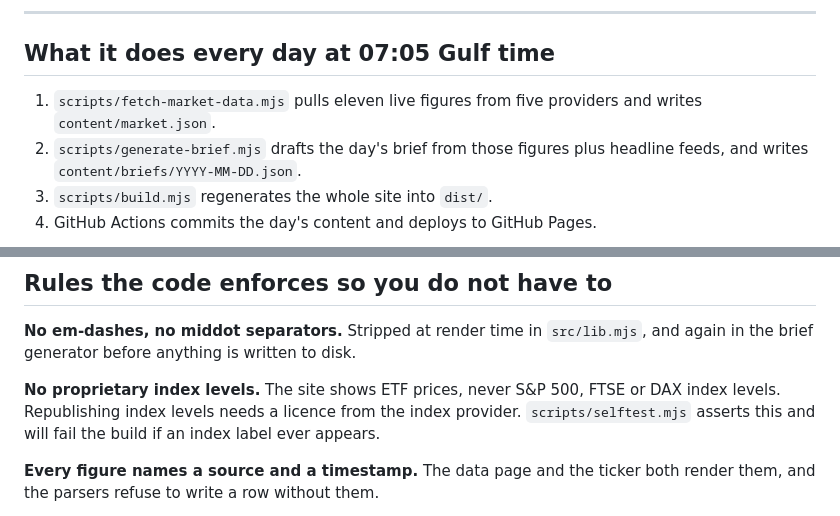
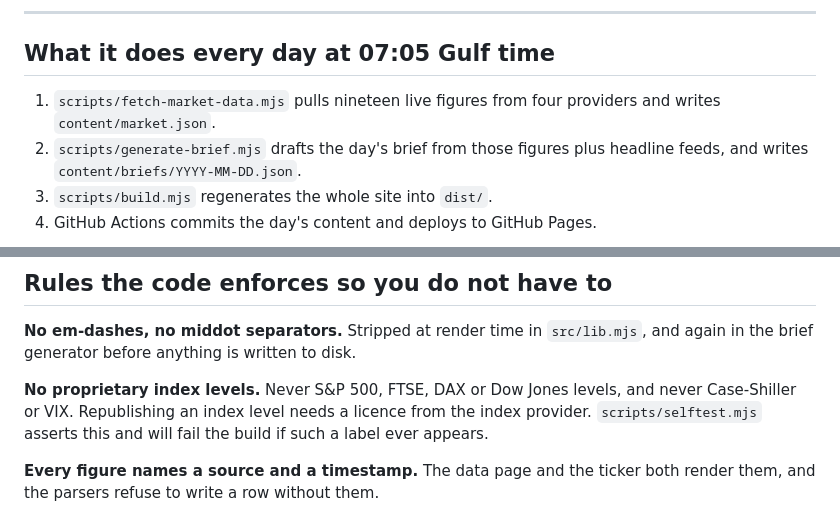
Before and after one commit to Solimanhossameldin/investments-playbook, a Markdown page: README.md, 2 parts joined by grey strips. Rendered like a GitHub page.

```diff
--- a/README.md
+++ b/README.md
@@ -8,7 +8,7 @@ A daily-updating investing site for global markets and property. Static, zero ru
 
 ## What it does every day at 07:05 Gulf time
 
-1. `scripts/fetch-market-data.mjs` pulls eleven live figures from five providers and writes `content/market.json`.
+1. `scripts/fetch-market-data.mjs` pulls nineteen live figures from four providers and writes `content/market.json`.
 2. `scripts/generate-brief.mjs` drafts the day's brief from those figures plus headline feeds, and writes `content/briefs/YYYY-MM-DD.json`.
 3. `scripts/build.mjs` regenerates the whole site into `dist/`.
 4. GitHub Actions commits the day's content and deploys to GitHub Pages.
@@ -128,7 +136,7 @@ The page order is fixed and deliberate: definition, the rule, the arithmetic, wh
 
 **No em-dashes, no middot separators.** Stripped at render time in `src/lib.mjs`, and again in the brief generator before anything is written to disk.
 
-**No proprietary index levels.** The site shows ETF prices, never S&P 500, FTSE or DAX index levels. Republishing index levels needs a licence from the index provider. `scripts/selftest.mjs` asserts this and will fail the build if an index label ever appears.
+**No proprietary index levels.** Never S&P 500, FTSE, DAX or Dow Jones levels, and never Case-Shiller or VIX. Republishing an index level needs a licence from the index provider. `scripts/selftest.mjs` asserts this and will fail the build if such a label ever appears.
 
 **Every figure names a source and a timestamp.** The data page and the ticker both render them, and the parsers refuse to write a row without them.
 
```
Also changed, not shown: other parts of README.md (+21 -13 lines).
